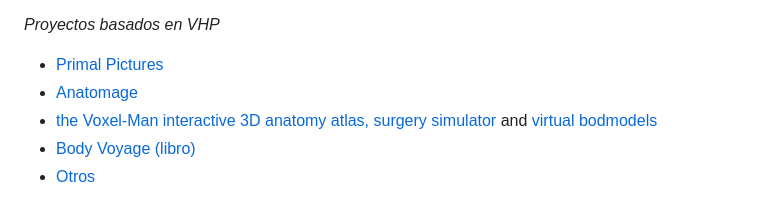
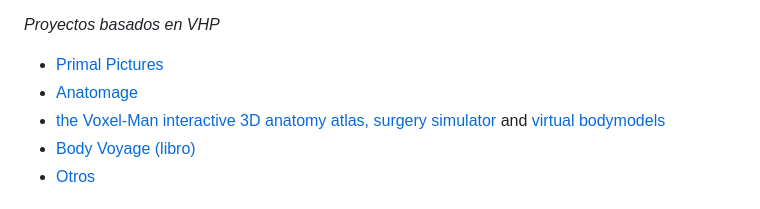
Before and after one commit to oicampo-uao/oicampo-uao.github.io, a Markdown page: academics/digital-health.md, the part around the change. GitHub-like rendering.

```diff
--- a/academics/digital-health.md
+++ b/academics/digital-health.md
@@ -12,7 +12,7 @@
 _Proyectos basados en VHP_
 - [Primal Pictures](https://www.primalpictures.com/)
 - [Anatomage](https://www.anatomage.com/table/)
-- [the Voxel-Man interactive 3D anatomy atlas, surgery simulator](https://www.voxel-man.com/3d-navigators/) and [virtual bodmodels](https://www.voxel-man.com/3d-navigators/downloads/)
+- [the Voxel-Man interactive 3D anatomy atlas, surgery simulator](https://www.voxel-man.com/3d-navigators/) and [virtual bodymodels](https://www.voxel-man.com/3d-navigators/downloads/)
 - [Body Voyage (libro)](https://www.amazon.com/Body-Voyage-Three-Dimensional-Tour-Human/dp/0446520098)
 - [Otros](https://www.nlm.nih.gov/research/visible/applications.html)
 
```
